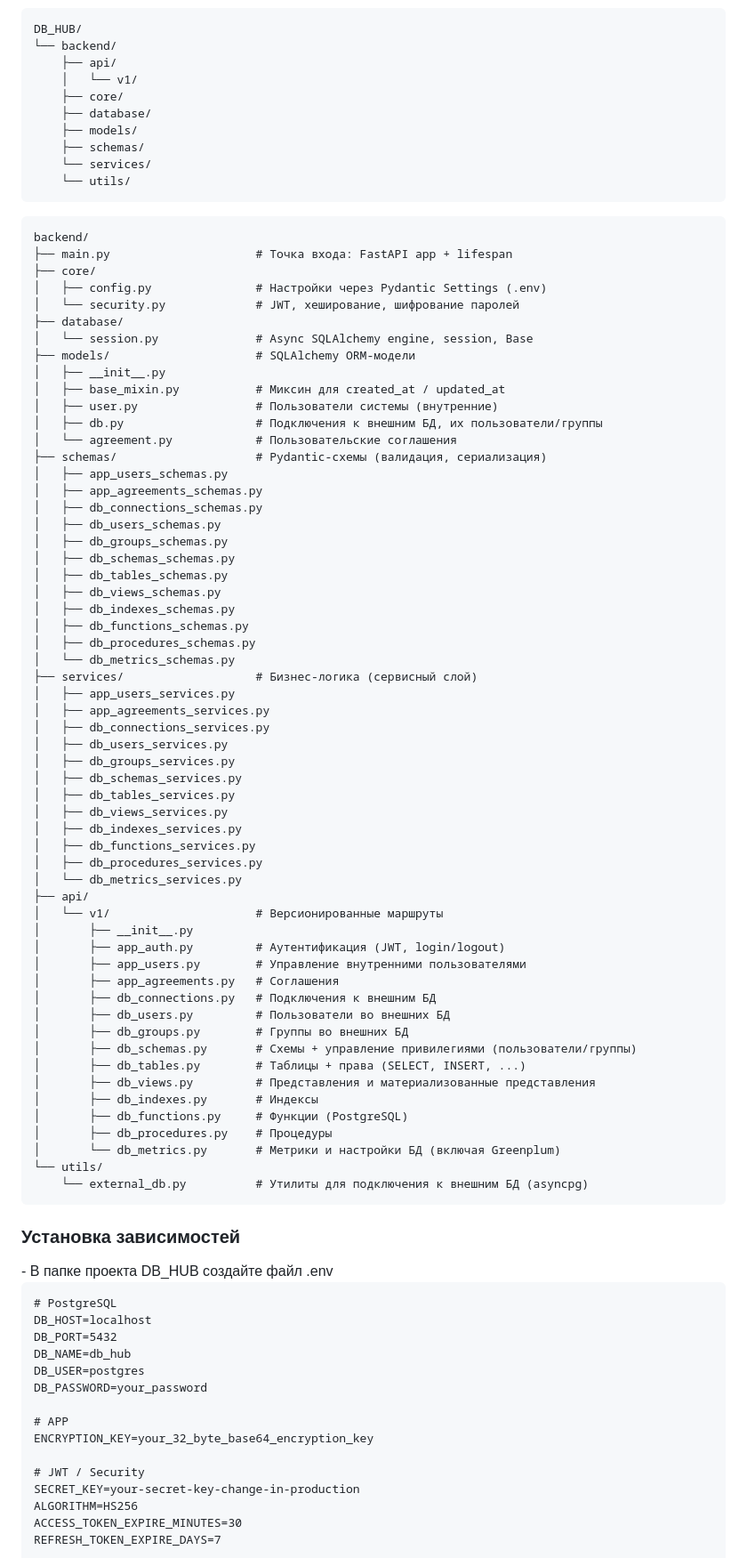
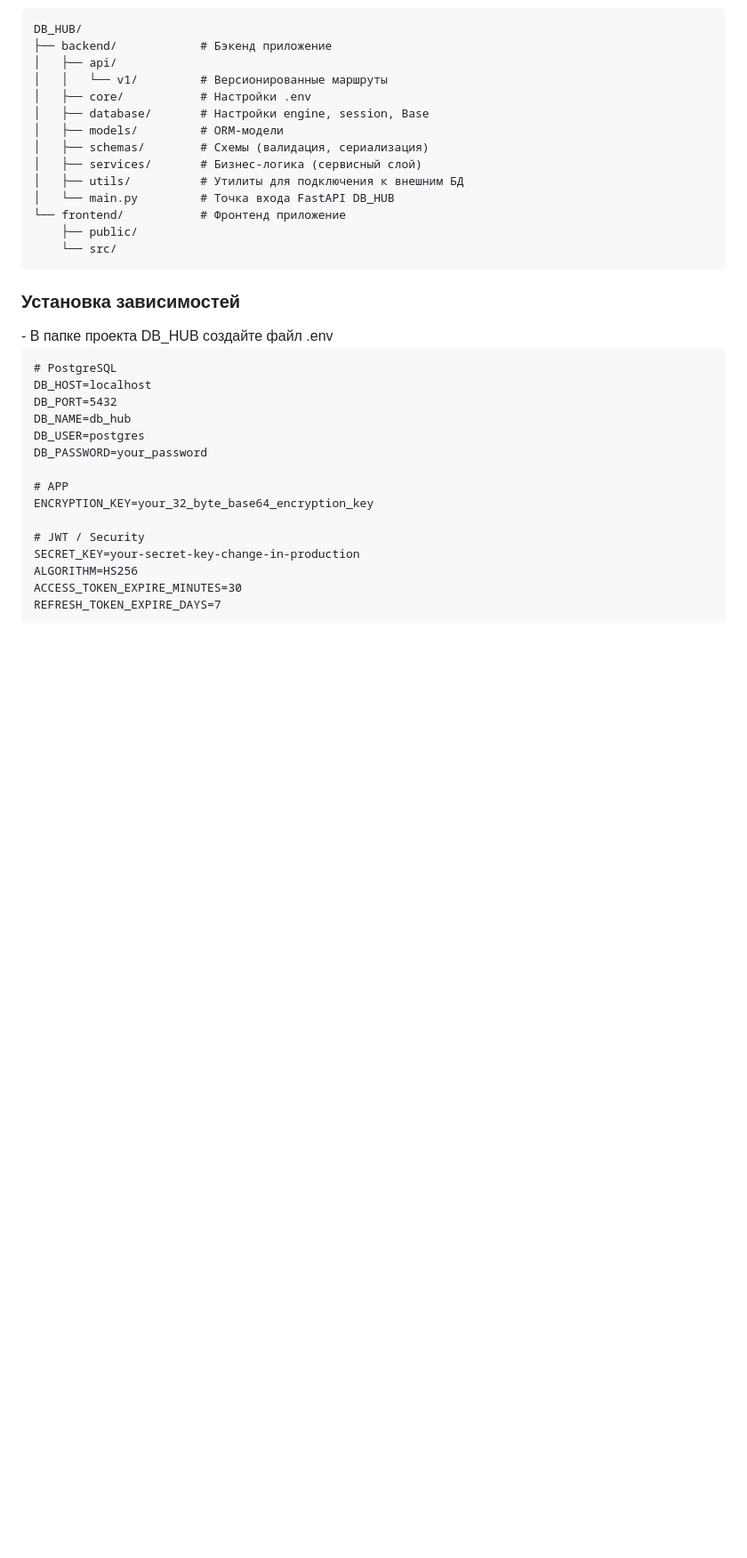
Before and after one commit to OlegEgoism/DB_HUB, a Markdown page: README.md, the part around one of its changes. Shown at 89% size. GitHub-like rendering; blank space fills up the shorter version.

Commit message:
Описание

````diff
--- a/README.md
+++ b/README.md
@@ -32,75 +32,19 @@ JWT-аутентификация, роли, соглашения
 
 ```
 DB_HUB/
-└── backend/
-    ├── api/
-    │   └── v1/
-    ├── core/
-    ├── database/
-    ├── models/
-    ├── schemas/
-    └── services/
-    └── utils/
-```
-
-```
-backend/
-├── main.py                     # Точка входа: FastAPI app + lifespan
-├── core/
-│   ├── config.py               # Настройки через Pydantic Settings (.env)
-│   └── security.py             # JWT, хеширование, шифрование паролей
-├── database/
-│   └── session.py              # Async SQLAlchemy engine, session, Base
-├── models/                     # SQLAlchemy ORM-модели
-│   ├── __init__.py
-│   ├── base_mixin.py           # Миксин для created_at / updated_at
-│   ├── user.py                 # Пользователи системы (внутренние)
-│   ├── db.py                   # Подключения к внешним БД, их пользователи/группы
-│   └── agreement.py            # Пользовательские соглашения
-├── schemas/                    # Pydantic-схемы (валидация, сериализация)
-│   ├── app_users_schemas.py
-│   ├── app_agreements_schemas.py
-│   ├── db_connections_schemas.py
-│   ├── db_users_schemas.py
-│   ├── db_groups_schemas.py
-│   ├── db_schemas_schemas.py
-│   ├── db_tables_schemas.py
-│   ├── db_views_schemas.py
-│   ├── db_indexes_schemas.py
-│   ├── db_functions_schemas.py
-│   ├── db_procedures_schemas.py
-│   └── db_metrics_schemas.py
-├── services/                   # Бизнес-логика (сервисный слой)
-│   ├── app_users_services.py
-│   ├── app_agreements_services.py
-│   ├── db_connections_services.py
-│   ├── db_users_services.py
-│   ├── db_groups_services.py
-│   ├── db_schemas_services.py
-│   ├── db_tables_services.py
-│   ├── db_views_services.py
-│   ├── db_indexes_services.py
-│   ├── db_functions_services.py
-│   ├── db_procedures_services.py
-│   └── db_metrics_services.py
-├── api/
-│   └── v1/                     # Версионированные маршруты
-│       ├── __init__.py
-│       ├── app_auth.py         # Аутентификация (JWT, login/logout)
-│       ├── app_users.py        # Управление внутренними пользователями
-│       ├── app_agreements.py   # Соглашения
-│       ├── db_connections.py   # Подключения к внешним БД
-│       ├── db_users.py         # Пользователи во внешних БД
-│       ├── db_groups.py        # Группы во внешних БД
-│       ├── db_schemas.py       # Схемы + управление привилегиями (пользователи/группы)
-│       ├── db_tables.py        # Таблицы + права (SELECT, INSERT, ...)
-│       ├── db_views.py         # Представления и материализованные представления
-│       ├── db_indexes.py       # Индексы
-│       ├── db_functions.py     # Функции (PostgreSQL)
-│       ├── db_procedures.py    # Процедуры
-│       └── db_metrics.py       # Метрики и настройки БД (включая Greenplum)
-└── utils/
-    └── external_db.py          # Утилиты для подключения к внешним БД (asyncpg)
+├── backend/            # Бэкенд приложение
+│   ├── api/
+│   │   └── v1/         # Версионированные маршруты
+│   ├── core/           # Настройки .env
+│   ├── database/       # Настройки engine, session, Base
+│   ├── models/         # ORM-модели
+│   ├── schemas/        # Схемы (валидация, сериализация)
+│   ├── services/       # Бизнес-логика (сервисный слой)
+│   ├── utils/          # Утилиты для подключения к внешним БД
+│   └── main.py         # Точка входа FastAPI DB_HUB
+└── frontend/           # Фронтенд приложение
+    ├── public/
+    └── src/
 ```
 
 <h3 style="color: #2486b5; text-align: center">
````
Also changed, not shown: other parts of README.md (+14 -14 lines).
